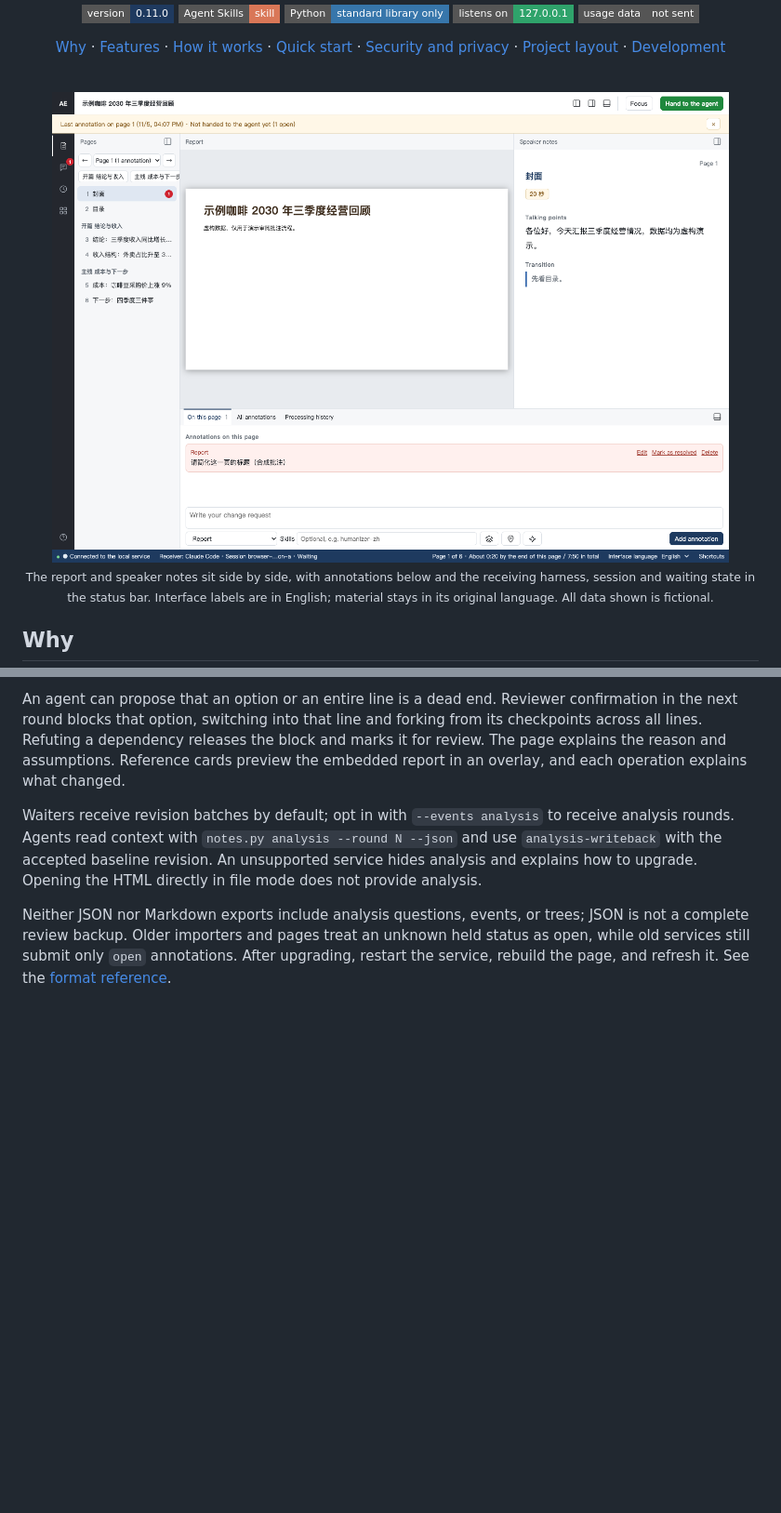
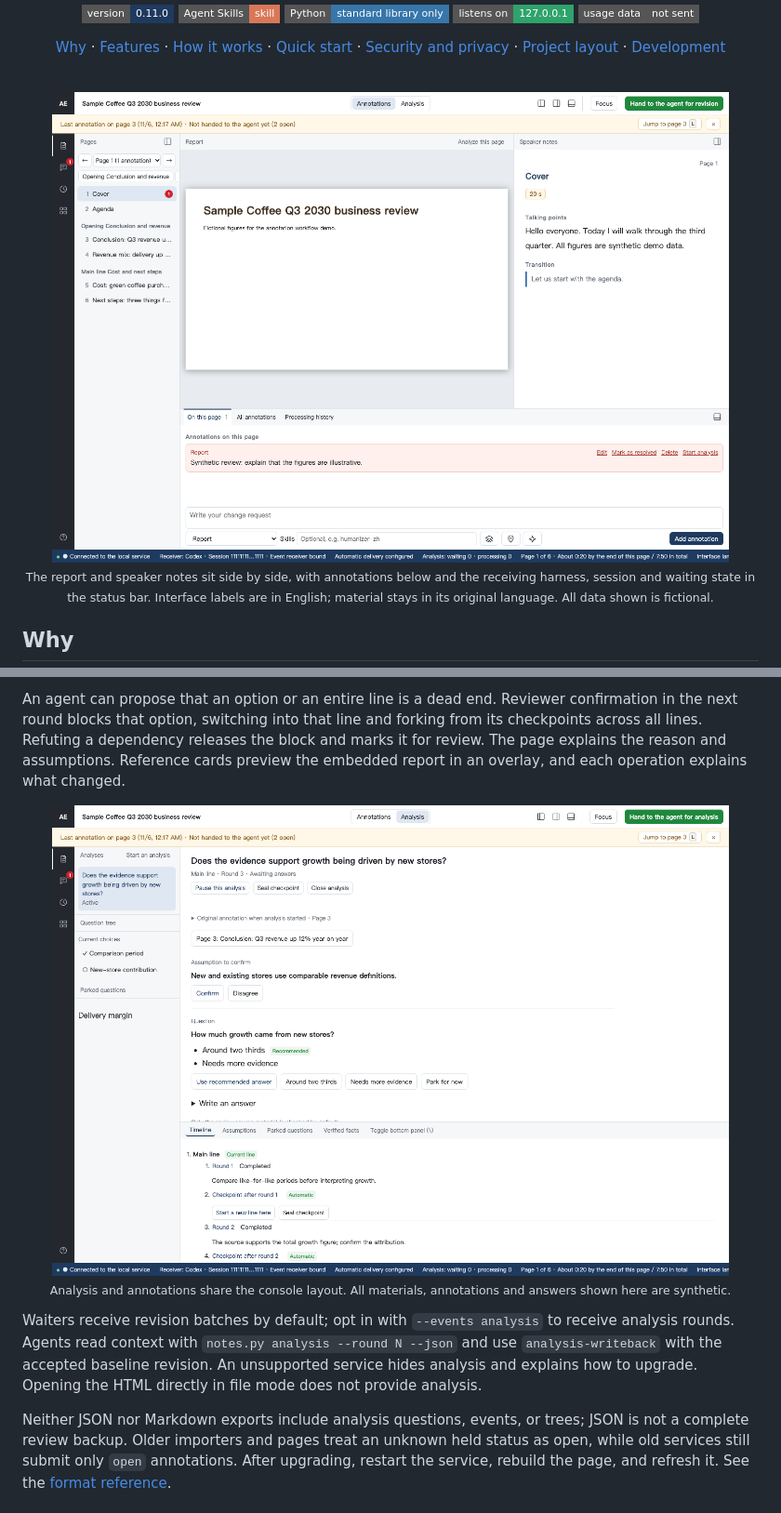
Before and after one commit to hezhongtang/annotation-everything, a Markdown page: README.en.md, 2 parts joined by grey strips. Shown at 93% size. Rendered like a GitHub page; pictures changed too: docs/assets/analysis.en.png (added), docs/assets/receiver.en.png; badges without logos; blank space fills up the shorter version.

```diff
--- a/README.en.md
+++ b/README.en.md
@@ -125,6 +125,8 @@ Each writeback records an automatic checkpoint. You can seal the current state o
 Refuting an assumption first records a checkpoint and forks when decisions on the current branch directly depend on it. Those questions reopen with their original answers and reasons preserved; the old line is marked as based on a refuted assumption. Choosing the old answer can restore unaffected downstream conclusions, while affected decisions must be formed again. Refutation and verified facts are shared across lines; confirmation belongs to each line.
 
 An agent can propose that an option or an entire line is a dead end. Reviewer confirmation in the next round blocks that option, switching into that line and forking from its checkpoints across all lines. Refuting a dependency releases the block and marks it for review. The page explains the reason and assumptions. Reference cards preview the embedded report in an overlay, and each operation explains what changed.
+
+<p align="center"><img src="docs/assets/analysis.en.png" alt="Synthetic analysis: focus question, question tree, candidate assumption, round answers and checkpoint timeline" width="92%"><br><sub>Analysis and annotations share the console layout. All materials, annotations and answers shown here are synthetic.</sub></p>
 
 Waiters receive revision batches by default; opt in with `--events analysis` to receive analysis rounds. Agents read context with `notes.py analysis --round N --json` and use `analysis-writeback` with the accepted baseline revision. An unsupported service hides analysis and explains how to upgrade. Opening the HTML directly in file mode does not provide analysis.
 
```
Also changed, not shown: README.md (+2 -0 lines), docs/analysis/acceptance.md (+3 -1 lines), docs/assets/analysis.zh.png (added), docs/assets/receiver.zh.png.
